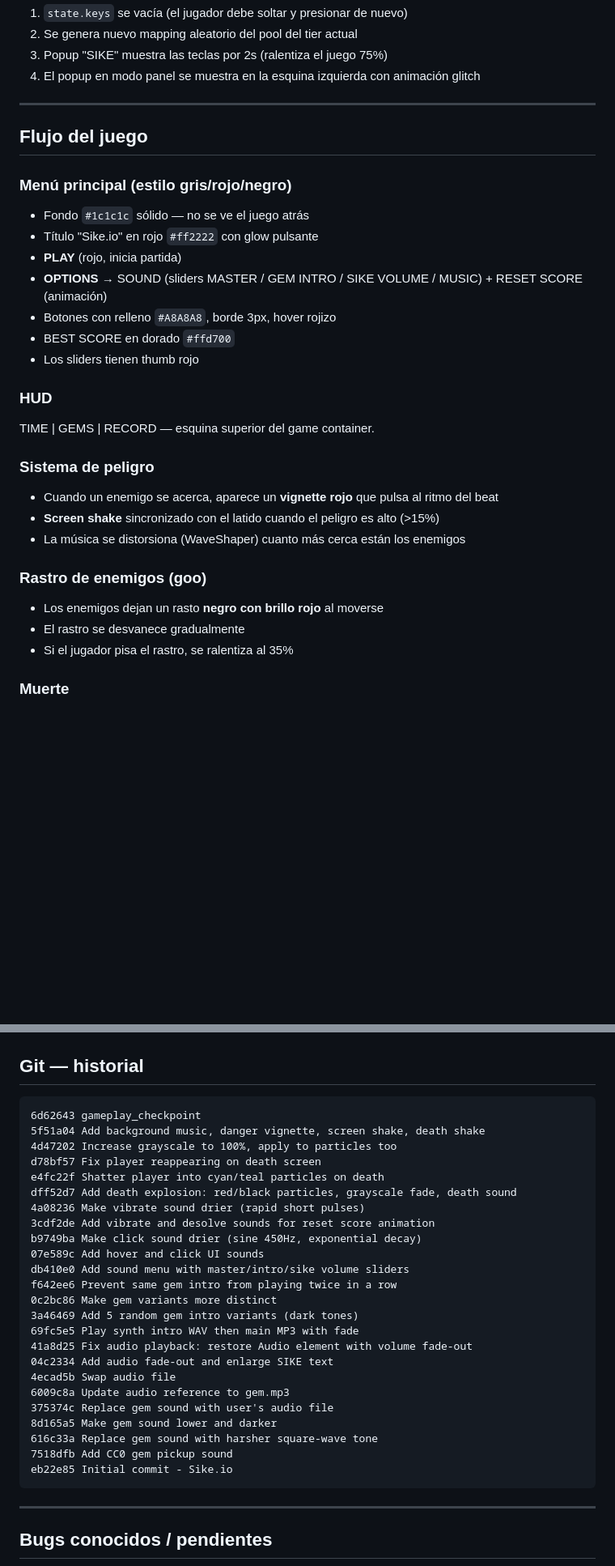
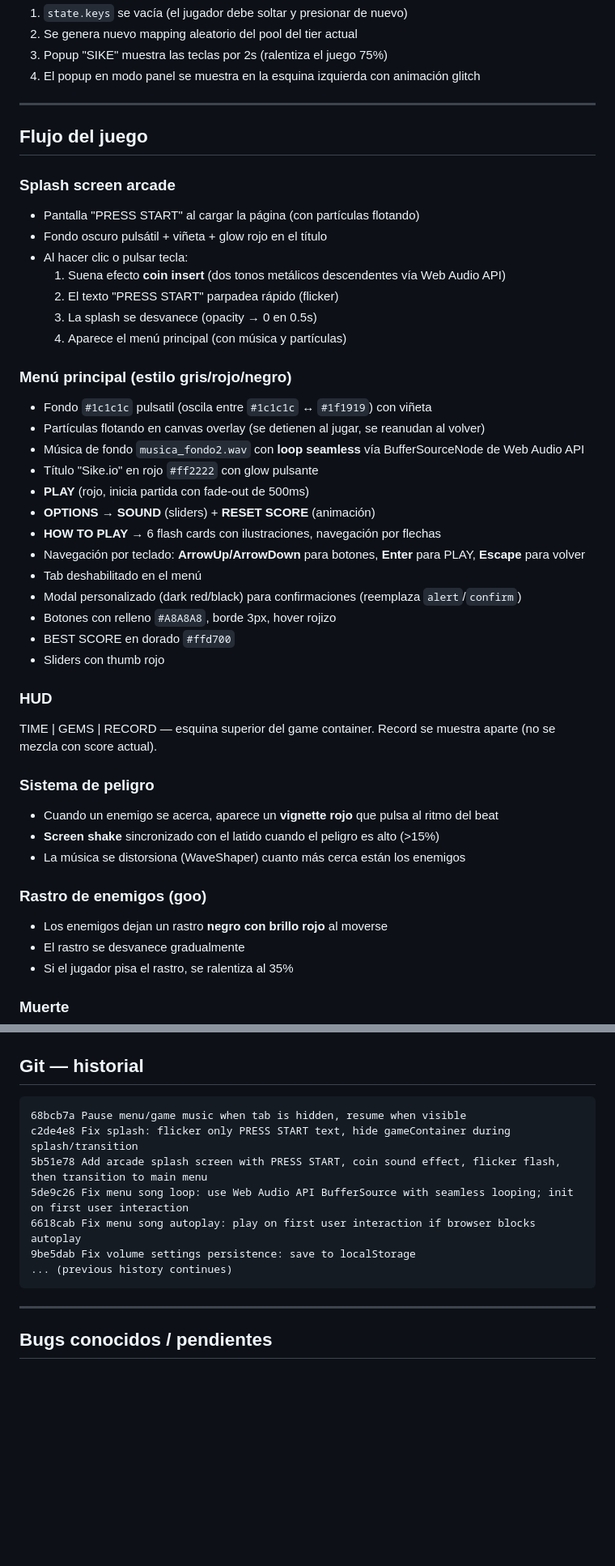
Before and after one commit to LeroyAzo/Sike-Game, a Markdown page: SIKE.IO.md, 2 parts joined by grey strips. Shown at 81% size. Rendered like a GitHub page; blank space fills up the shorter version.

Commit message:
Update SIKE.IO.md with splash screen, menu music, tab visibility, and all recent changes

````diff
--- a/SIKE.IO.md
+++ b/SIKE.IO.md
@@ -59,17 +60,33 @@ Al recoger una gema:
 
 ## Flujo del juego
 
+### Splash screen arcade
+- Pantalla "PRESS START" al cargar la página (con partículas flotando)
+- Fondo oscuro pulsátil + viñeta + glow rojo en el título
+- Al hacer clic o pulsar tecla:
+  1. Suena efecto **coin insert** (dos tonos metálicos descendentes vía Web Audio API)
+  2. El texto "PRESS START" parpadea rápido (flicker)
+  3. La splash se desvanece (opacity → 0 en 0.5s)
+  4. Aparece el menú principal (con música y partículas)
+
 ### Menú principal (estilo gris/rojo/negro)
-- Fondo `#1c1c1c` sólido — no se ve el juego atrás
+- Fondo `#1c1c1c` pulsatil (oscila entre `#1c1c1c` ↔ `#1f1919`) con viñeta
+- Partículas flotando en canvas overlay (se detienen al jugar, se reanudan al volver)
+- Música de fondo `musica_fondo2.wav` con **loop seamless** vía BufferSourceNode de Web Audio API
 - Título "Sike.io" en rojo `#ff2222` con glow pulsante
-- **PLAY** (rojo, inicia partida)
-- **OPTIONS** → SOUND (sliders MASTER / GEM INTRO / SIKE VOLUME / MUSIC) + RESET SCORE (animación)
+- **PLAY** (rojo, inicia partida con fade-out de 500ms)
+- **OPTIONS** → **SOUND** (sliders) + **RESET SCORE** (animación)
+- **HOW TO PLAY** → 6 flash cards con ilustraciones, navegación por flechas
+- Navegación por teclado: **ArrowUp/ArrowDown** para botones, **Enter** para PLAY, **Escape** para volver
+- Tab deshabilitado en el menú
+- Modal personalizado (dark red/black) para confirmaciones (reemplaza `alert`/`confirm`)
 - Botones con relleno `#A8A8A8`, borde 3px, hover rojizo
 - BEST SCORE en dorado `#ffd700`
-- Los sliders tienen thumb rojo
+- Sliders con thumb rojo
 
 ### HUD
 TIME | GEMS | RECORD — esquina superior del game container.
+Record se muestra aparte (no se mezcla con score actual).
 
 ### Sistema de peligro
 - Cuando un enemigo se acerca, aparece un **vignette rojo** que pulsa al ritmo del beat
@@ -77,7 +94,7 @@ TIME | GEMS | RECORD — esquina superior del game container.
 - La música se distorsiona (WaveShaper) cuanto más cerca están los enemigos
 
 ### Rastro de enemigos (goo)
-- Los enemigos dejan un rasto **negro con brillo rojo** al moverse
+- Los enemigos dejan un rastro **negro con brillo rojo** al moverse
 - El rastro se desvanece gradualmente
 - Si el jugador pisa el rastro, se ralentiza al 35%
 
@@ -258,30 +299,13 @@ Firefox permite `createMediaElementSource` y XHR con `file://`. Abrir `index.htm
 ## Git — historial
 
 ```
-6d62643 gameplay_checkpoint
-5f51a04 Add background music, danger vignette, screen shake, death shake
-4d47202 Increase grayscale to 100%, apply to particles too
-d78bf57 Fix player reappearing on death screen
-e4fc22f Shatter player into cyan/teal particles on death
-dff52d7 Add death explosion: red/black particles, grayscale fade, death sound
-4a08236 Make vibrate sound drier (rapid short pulses)
-3cdf2de Add vibrate and desolve sounds for reset score animation
-b9749ba Make click sound drier (sine 450Hz, exponential decay)
-07e589c Add hover and click UI sounds
-db410e0 Add sound menu with master/intro/sike volume sliders
-f642ee6 Prevent same gem intro from playing twice in a row
-0c2bc86 Make gem variants more distinct
-3a46469 Add 5 random gem intro variants (dark tones)
-69fc5e5 Play synth intro WAV then main MP3 with fade
-41a8d25 Fix audio playback: restore Audio element with volume fade-out
-04c2334 Add audio fade-out and enlarge SIKE text
-4ecad5b Swap audio file
-6009c8a Update audio reference to gem.mp3
-375374c Replace gem sound with user's audio file
-8d165a5 Make gem sound lower and darker
-616c33a Replace gem sound with harsher square-wave tone
-7518dfb Add CC0 gem pickup sound
-eb22e85 Initial commit - Sike.io
+68bcb7a Pause menu/game music when tab is hidden, resume when visible
+c2de4e8 Fix splash: flicker only PRESS START text, hide gameContainer during splash/transition
+5b51e78 Add arcade splash screen with PRESS START, coin sound effect, flicker flash, then transition to main menu
+5de9c26 Fix menu song loop: use Web Audio API BufferSource with seamless looping; init on first user interaction
+6618cab Fix menu song autoplay: play on first user interaction if browser blocks autoplay
+9be5dab Fix volume settings persistence: save to localStorage
+... (previous history continues)
 ```
 
 ---
````
Also changed, not shown: other parts of SIKE.IO.md (+34 -7 lines).
